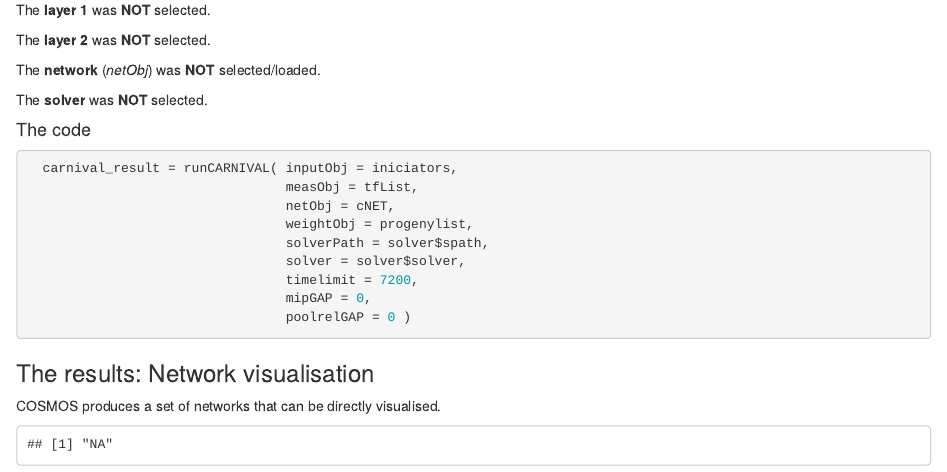
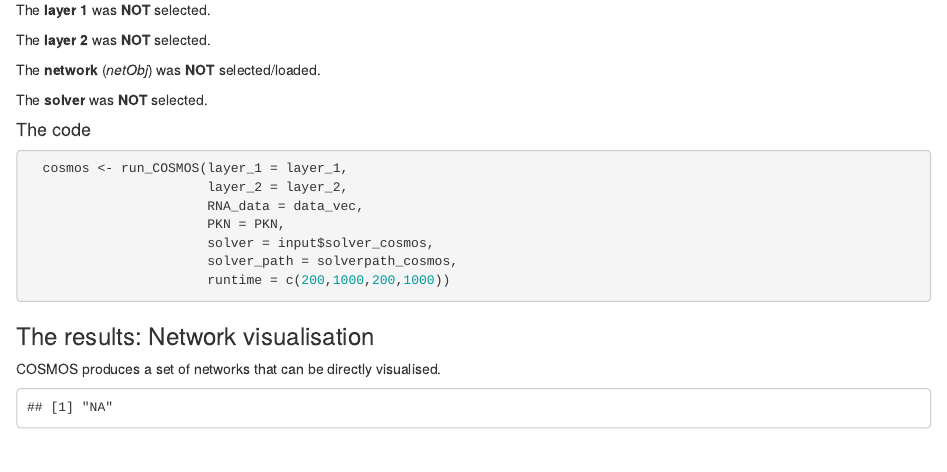
Before and after one commit to saezlab/ShinyFUNKI, an R Markdown document (FUNKI/data/reports/cosmos_report.Rmd): the page in a window 1100 px wide, from 260 px down. Rendered offline with R 4.5, knitr and Pandoc, with nearby package versions.

Commit message:
added cosmos code to report

````diff
--- a/FUNKI/data/reports/cosmos_report.Rmd
+++ b/FUNKI/data/reports/cosmos_report.Rmd
@@ -29,15 +29,13 @@ The **solver** was `r params$solver`
 #### The code
 
 ```{r, eval=FALSE}
-  carnival_result = runCARNIVAL( inputObj = iniciators,
-                                 measObj = tfList,
-                                 netObj = cNET,
-                                 weightObj = progenylist,
-                                 solverPath = solver$spath,
-                                 solver = solver$solver,
-                                 timelimit = 7200,
-                                 mipGAP = 0,
-                                 poolrelGAP = 0 )
+  cosmos <- run_COSMOS(layer_1 = layer_1,
+                       layer_2 = layer_2,
+                       RNA_data = data_vec,
+                       PKN = PKN,
+                       solver = input$solver_cosmos,
+                       solver_path = solverpath_cosmos,
+                       runtime = c(200,1000,200,1000))
 ```
 
 ### The results: Network visualisation
````
